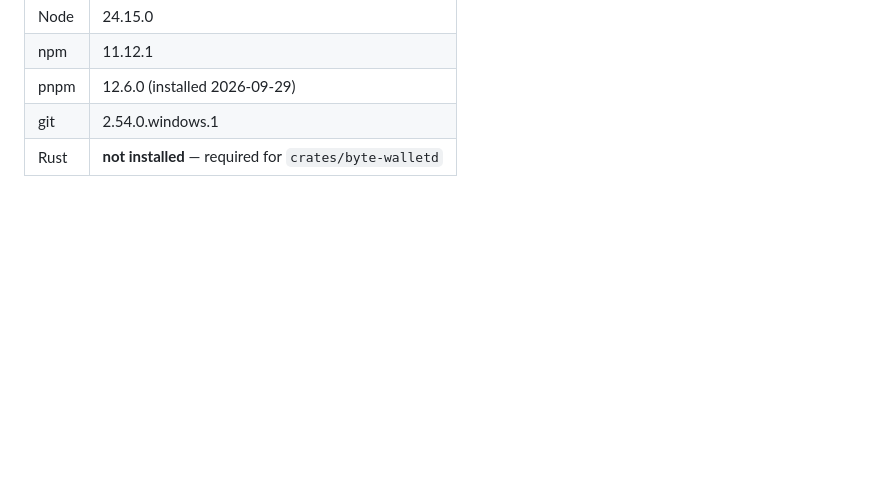
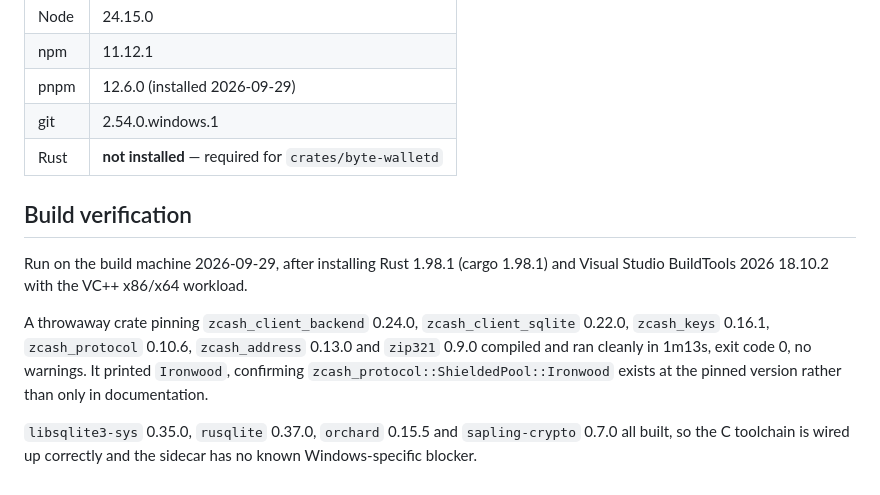
Before and after one commit to Afghanistan8/byte-protocol, a Markdown page: docs/TOOLCHAIN.md, the part around the change. Drawn GitHub-style; blank space fills up the shorter version.

```diff
--- a/docs/TOOLCHAIN.md
+++ b/docs/TOOLCHAIN.md
@@ -170,3 +170,18 @@ Recorded 2026-09-29 on the build machine (Windows 11).
 | pnpm | 12.6.0 (installed 2026-09-29) |
 | git | 2.54.0.windows.1 |
 | Rust | **not installed** — required for `crates/byte-walletd` |
+
+## Build verification
+
+Run on the build machine 2026-09-29, after installing Rust 1.98.1 (cargo 1.98.1) and
+Visual Studio BuildTools 2026 18.10.2 with the VC++ x86/x64 workload.
+
+A throwaway crate pinning `zcash_client_backend` 0.24.0, `zcash_client_sqlite` 0.22.0,
+`zcash_keys` 0.16.1, `zcash_protocol` 0.10.6, `zcash_address` 0.13.0 and `zip321` 0.9.0
+compiled and ran cleanly in 1m13s, exit code 0, no warnings. It printed `Ironwood`,
+confirming `zcash_protocol::ShieldedPool::Ironwood` exists at the pinned version rather
+than only in documentation.
+
+`libsqlite3-sys` 0.35.0, `rusqlite` 0.37.0, `orchard` 0.15.5 and `sapling-crypto` 0.7.0
+all built, so the C toolchain is wired up correctly and the sidecar has no known
+Windows-specific blocker.
```
Also changed, not shown: docs/DECISIONS.md (+11 -0 lines), docs/SPEC.md (added, +306 -0 lines).
